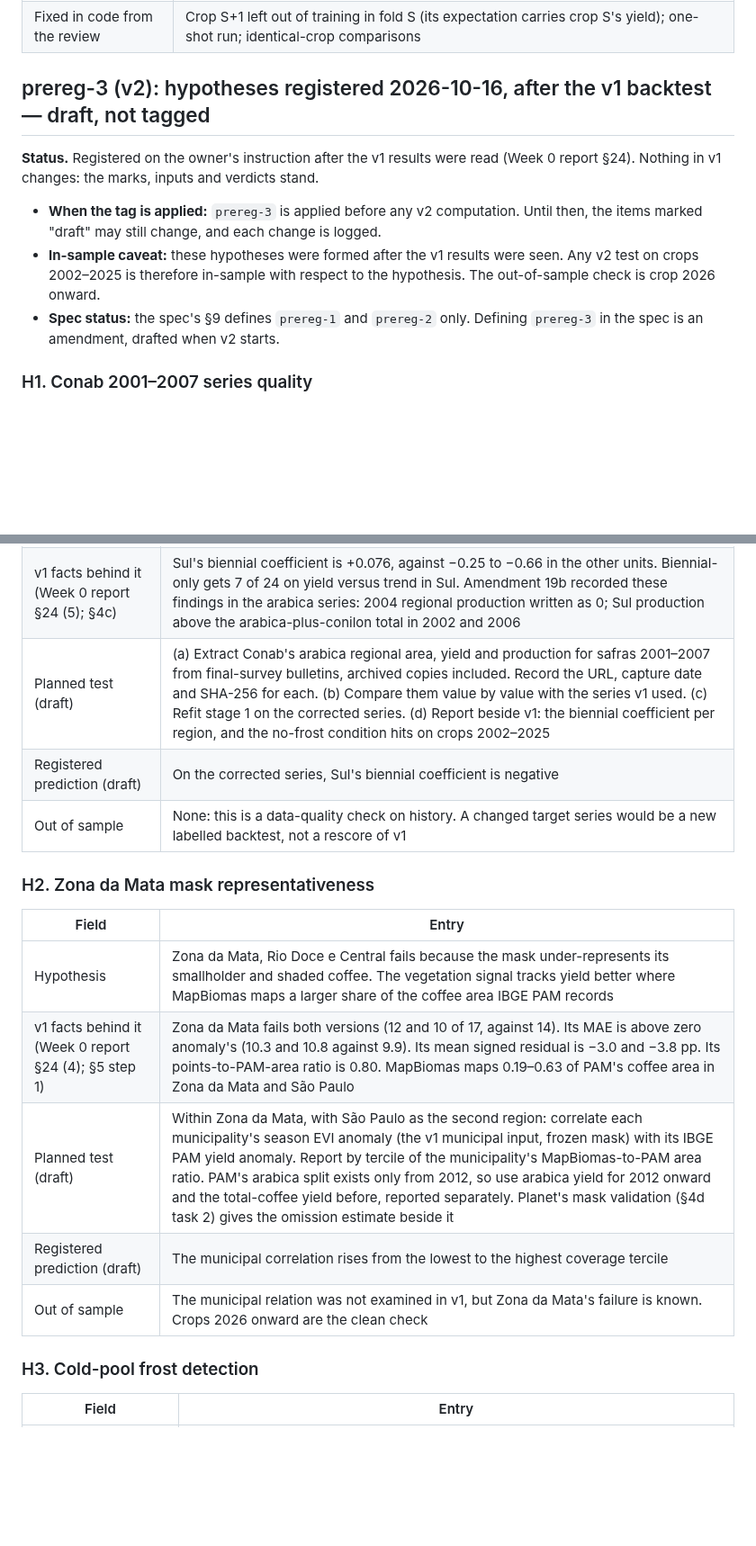
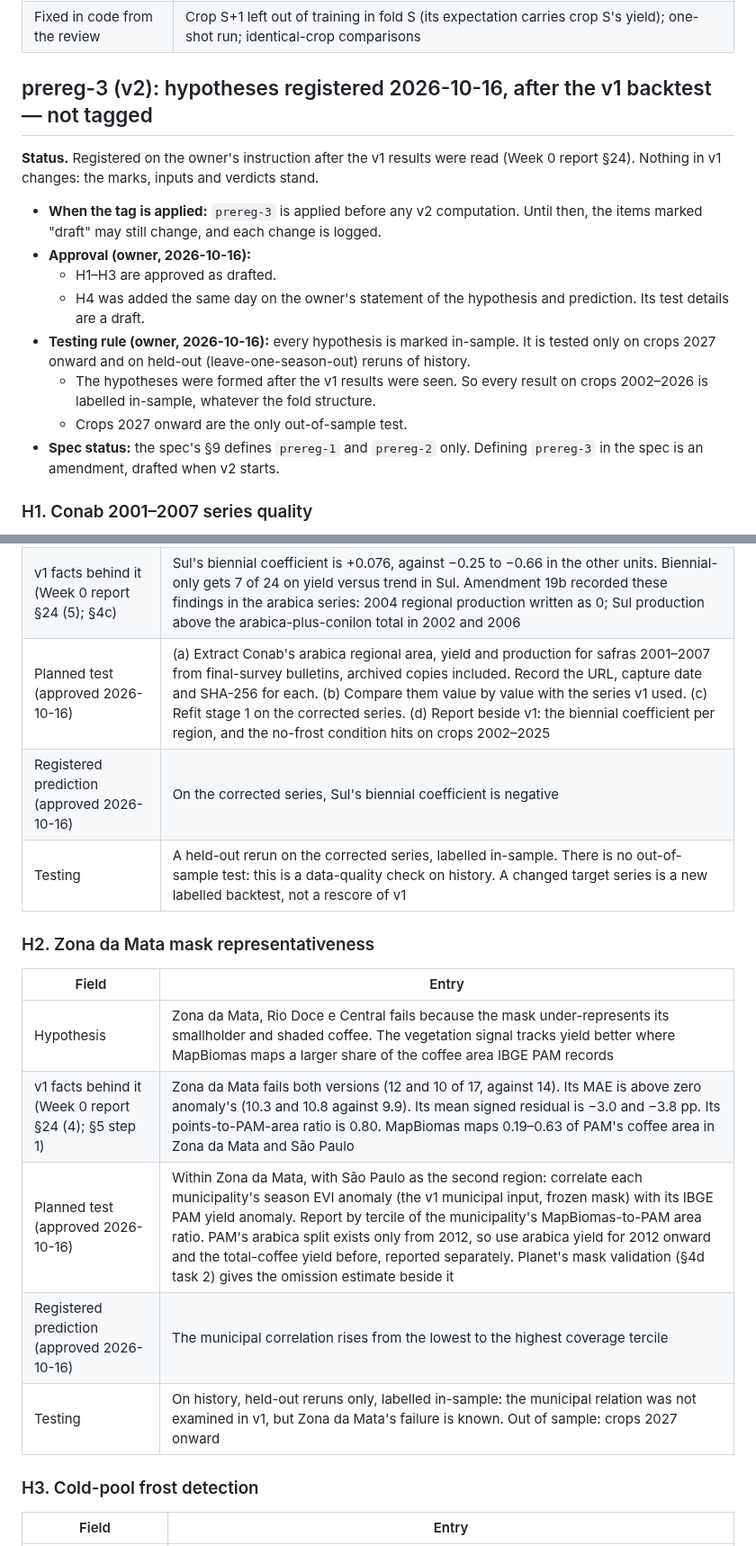
Before and after one commit to Austin-Krawczyk/brazil-arabica-index, a Markdown page: docs/preregistration.md, 2 parts joined by grey strips. Shown at 90% size. Drawn GitHub-style; blank space fills up the shorter version.

```diff
--- a/docs/preregistration.md
+++ b/docs/preregistration.md
@@ -180,15 +180,21 @@ Owner decisions after an independent review of the scoring code, before any back
 | Conventional-station availability | Assumed available at every cut; not established; caveat beside the Sul crop-2012 result |
 | Fixed in code from the review | Crop S+1 left out of training in fold S (its expectation carries crop S's yield); one-shot run; identical-crop comparisons |
 
-## prereg-3 (v2): hypotheses registered 2026-10-16, after the v1 backtest — draft, not tagged
+## prereg-3 (v2): hypotheses registered 2026-10-16, after the v1 backtest — not tagged
 
 **Status.** Registered on the owner's instruction after the v1 results were read (Week 0 report
 §24). Nothing in v1 changes: the marks, inputs and verdicts stand.
 - **When the tag is applied:** `prereg-3` is applied before any v2 computation. Until then, the
   items marked "draft" may still change, and each change is logged.
-- **In-sample caveat:** these hypotheses were formed after the v1 results were seen. Any v2 test on
-  crops 2002–2025 is therefore in-sample with respect to the hypothesis. The out-of-sample check is
-  crop 2026 onward.
+- **Approval (owner, 2026-10-16):**
+  - H1–H3 are approved as drafted.
+  - H4 was added the same day on the owner's statement of the hypothesis and prediction. Its
+    test details are a draft.
+- **Testing rule (owner, 2026-10-16):** every hypothesis is marked in-sample. It is tested only on
+  crops 2027 onward and on held-out (leave-one-season-out) reruns of history.
+  - The hypotheses were formed after the v1 results were seen. So every result on crops 2002–2026
+    is labelled in-sample, whatever the fold structure.
+  - Crops 2027 onward are the only out-of-sample test.
 - **Spec status:** the spec's §9 defines `prereg-1` and `prereg-2` only. Defining `prereg-3` in the
   spec is an amendment, drafted when v2 starts.
 
@@ -198,9 +204,9 @@ Owner decisions after an independent review of the scoring code, before any back
 |---|---|
 | Hypothesis | The target values for crops 2001–2007 in Sul e Centro-Oeste, Triângulo, Alto Paranaíba e Noroeste and São Paulo, taken from Conab's arabica-plus-conilon series (Amendment 19b), differ from Conab's arabica figures for those safras by enough to change stage 1 (the trend and the biennial coefficient) and the no-frost scores in those regions |
 | v1 facts behind it (Week 0 report §24 (5); §4c) | Sul's biennial coefficient is +0.076, against −0.25 to −0.66 in the other units. Biennial-only gets 7 of 24 on yield versus trend in Sul. Amendment 19b recorded these findings in the arabica series: 2004 regional production written as 0; Sul production above the arabica-plus-conilon total in 2002 and 2006 |
-| Planned test (draft) | (a) Extract Conab's arabica regional area, yield and production for safras 2001–2007 from final-survey bulletins, archived copies included. Record the URL, capture date and SHA-256 for each. (b) Compare them value by value with the series v1 used. (c) Refit stage 1 on the corrected series. (d) Report beside v1: the biennial coefficient per region, and the no-frost condition hits on crops 2002–2025 |
-| Registered prediction (draft) | On the corrected series, Sul's biennial coefficient is negative |
-| Out of sample | None: this is a data-quality check on history. A changed target series would be a new labelled backtest, not a rescore of v1 |
+| Planned test (approved 2026-10-16) | (a) Extract Conab's arabica regional area, yield and production for safras 2001–2007 from final-survey bulletins, archived copies included. Record the URL, capture date and SHA-256 for each. (b) Compare them value by value with the series v1 used. (c) Refit stage 1 on the corrected series. (d) Report beside v1: the biennial coefficient per region, and the no-frost condition hits on crops 2002–2025 |
+| Registered prediction (approved 2026-10-16) | On the corrected series, Sul's biennial coefficient is negative |
+| Testing | A held-out rerun on the corrected series, labelled in-sample. There is no out-of-sample test: this is a data-quality check on history. A changed target series is a new labelled backtest, not a rescore of v1 |
 
 ### H2. Zona da Mata mask representativeness
 
@@ -208,9 +214,9 @@ Owner decisions after an independent review of the scoring code, before any back
 |---|---|
 | Hypothesis | Zona da Mata, Rio Doce e Central fails because the mask under-represents its smallholder and shaded coffee. The vegetation signal tracks yield better where MapBiomas maps a larger share of the coffee area IBGE PAM records |
 | v1 facts behind it (Week 0 report §24 (4); §5 step 1) | Zona da Mata fails both versions (12 and 10 of 17, against 14). Its MAE is above zero anomaly's (10.3 and 10.8 against 9.9). Its mean signed residual is −3.0 and −3.8 pp. Its points-to-PAM-area ratio is 0.80. MapBiomas maps 0.19–0.63 of PAM's coffee area in Zona da Mata and São Paulo |
-| Planned test (draft) | Within Zona da Mata, with São Paulo as the second region: correlate each municipality's season EVI anomaly (the v1 municipal input, frozen mask) with its IBGE PAM yield anomaly. Report by tercile of the municipality's MapBiomas-to-PAM area ratio. PAM's arabica split exists only from 2012, so use arabica yield for 2012 onward and the total-coffee yield before, reported separately. Planet's mask validation (§4d task 2) gives the omission estimate beside it |
-| Registered prediction (draft) | The municipal correlation rises from the lowest to the highest coverage tercile |
-| Out of sample | The municipal relation was not examined in v1, but Zona da Mata's failure is known. Crops 2026 onward are the clean check |
+| Planned test (approved 2026-10-16) | Within Zona da Mata, with São Paulo as the second region: correlate each municipality's season EVI anomaly (the v1 municipal input, frozen mask) with its IBGE PAM yield anomaly. Report by tercile of the municipality's MapBiomas-to-PAM area ratio. PAM's arabica split exists only from 2012, so use arabica yield for 2012 onward and the total-coffee yield before, reported separately. Planet's mask validation (§4d task 2) gives the omission estimate beside it |
+| Registered prediction (approved 2026-10-16) | The municipal correlation rises from the lowest to the highest coverage tercile |
+| Testing | On history, held-out reruns only, labelled in-sample: the municipal relation was not examined in v1, but Zona da Mata's failure is known. Out of sample: crops 2027 onward |
 
 ### H3. Cold-pool frost detection
 
```
Also changed, not shown: other parts of docs/preregistration.md (+14 -3 lines), SPEC_CHANGELOG.md (+19 -0 lines).
